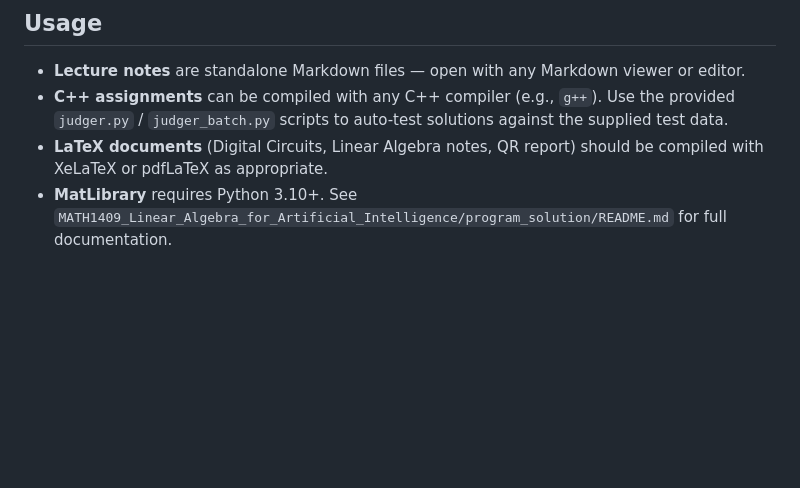
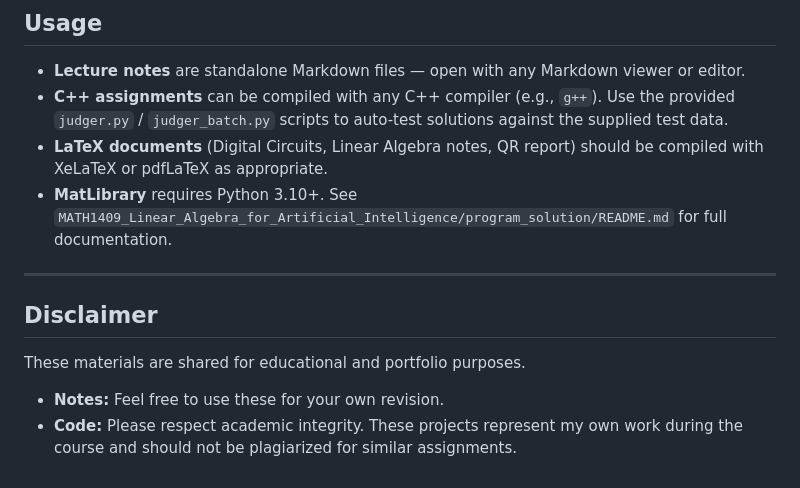
Before and after one commit to JinShuo-Li/SJTU-IEEE-Second-Semester-Freshman-Course, a Markdown page: README.md, the part around the change. Drawn GitHub-style; blank space fills up the shorter version.

Commit message:
feat: add 'Disclaimer' section to the README.md

```diff
--- a/README.md
+++ b/README.md
@@ -119,3 +119,12 @@ An advanced linear algebra course tailored for AI applications, covering linear
 - **C++ assignments** can be compiled with any C++ compiler (e.g., `g++`). Use the provided `judger.py` / `judger_batch.py` scripts to auto-test solutions against the supplied test data.
 - **LaTeX documents** (Digital Circuits, Linear Algebra notes, QR report) should be compiled with XeLaTeX or pdfLaTeX as appropriate.
 - **MatLibrary** requires Python 3.10+. See `MATH1409_Linear_Algebra_for_Artificial_Intelligence/program_solution/README.md` for full documentation.
+
+---
+
+## Disclaimer
+
+These materials are shared for educational and portfolio purposes.
+
+* **Notes:** Feel free to use these for your own revision.
+* **Code:** Please respect academic integrity. These projects represent my own work during the course and should not be plagiarized for similar assignments.
```
